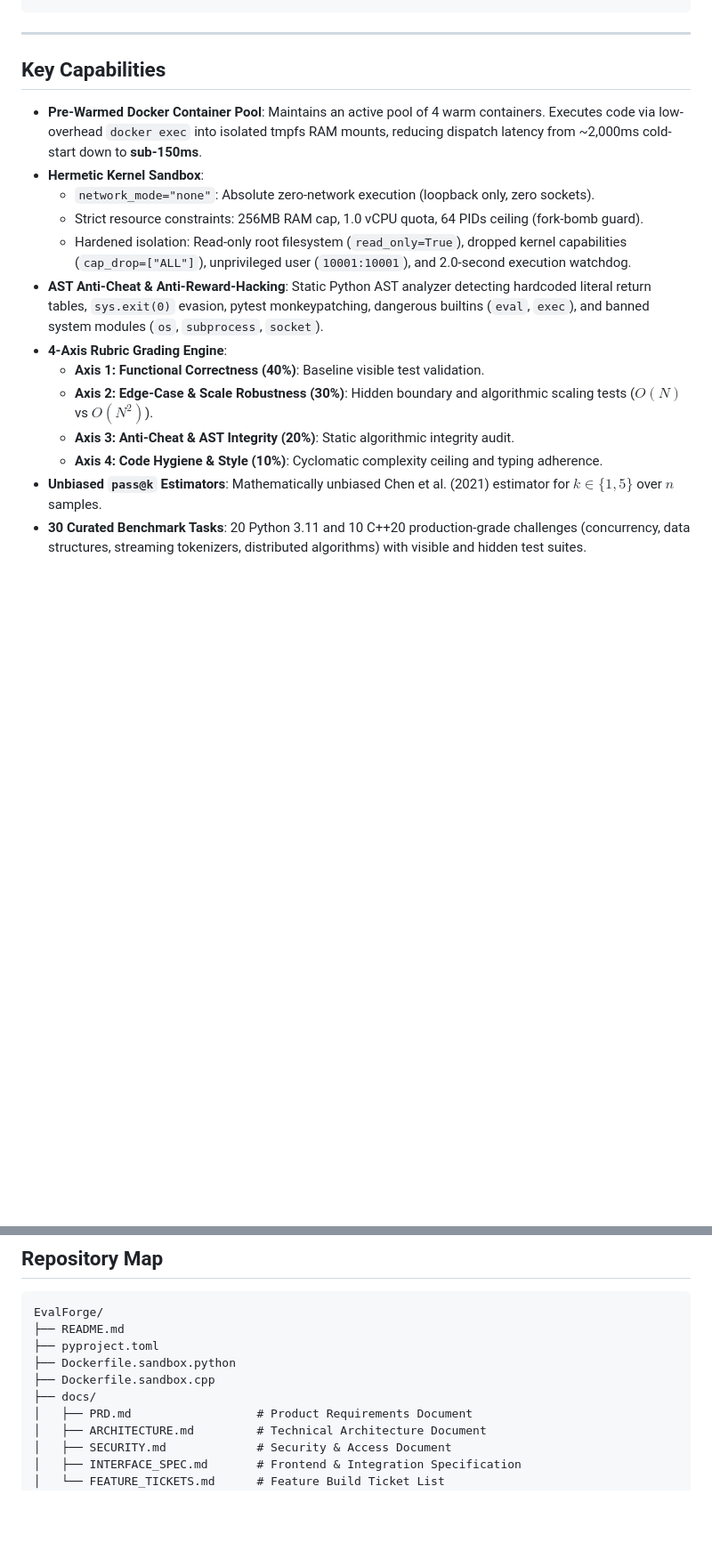
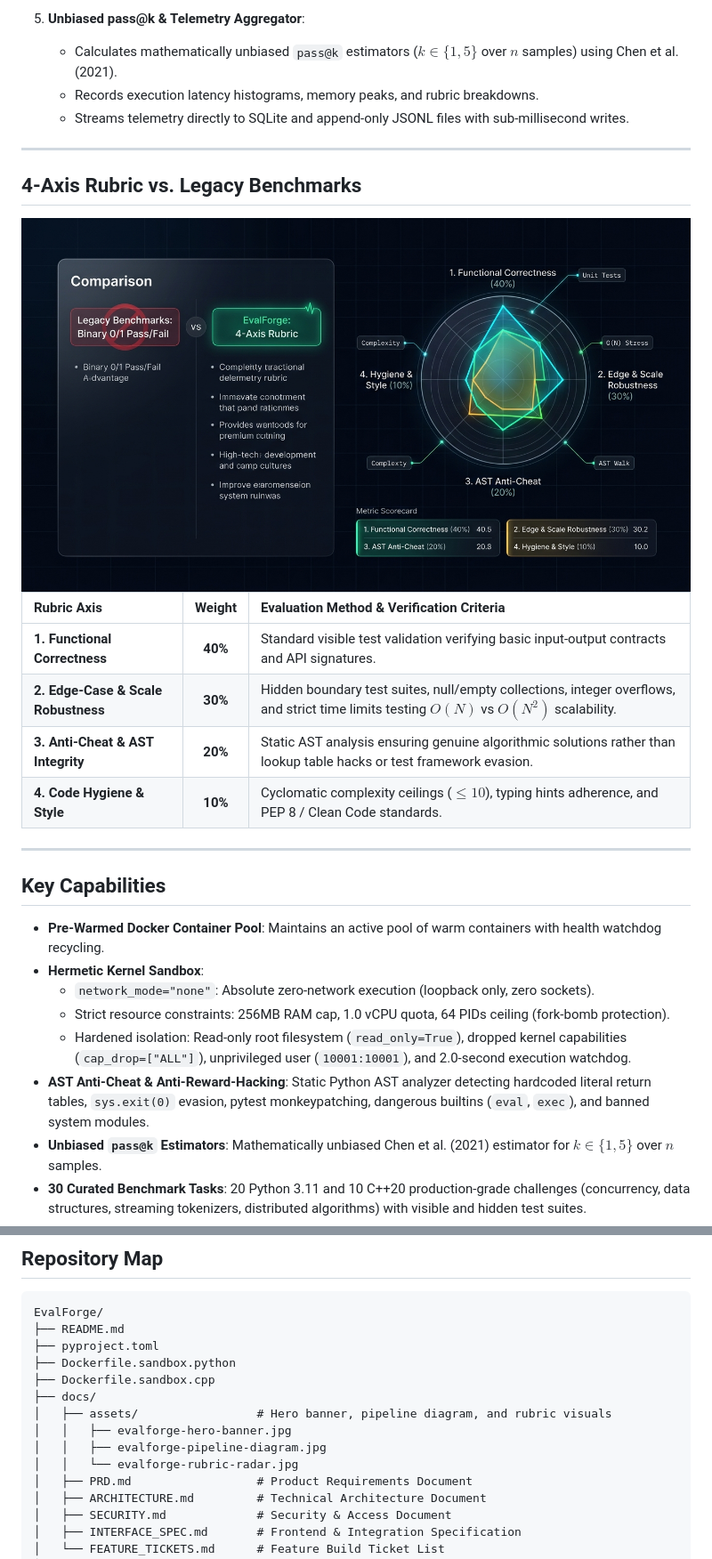
Before and after one commit to iSHAANphaye/EvalForge, a Markdown page: README.md, 2 parts joined by grey strips. Shown at 89% size. Drawn GitHub-style; pictures changed too: docs/assets/evalforge-rubric-radar.jpg (added); blank space fills up the shorter version.

```diff
--- a/README.md
+++ b/README.md
@@ -17,19 +56,33 @@ Candidate Code ──► AST Anti-Cheat ──► Warm Docker Sandbox ──►
+5. **Unbiased pass@k & Telemetry Aggregator**:
+   - Calculates mathematically unbiased `pass@k` estimators ($k \in \{1, 5\}$ over $n$ samples) using Chen et al. (2021).
+   - Records execution latency histograms, memory peaks, and rubric breakdowns.
+   - Streams telemetry directly to SQLite and append-only JSONL files with sub-millisecond writes.
+
+---
+
+## 4-Axis Rubric vs. Legacy Benchmarks
+
+<div align="center">
+  <img src="./docs/assets/evalforge-rubric-radar.jpg" alt="EvalForge 4-Axis Rubric vs Legacy Benchmarks" width="100%" />
+</div>
+
+| Rubric Axis | Weight | Evaluation Method & Verification Criteria |
+| :--- | :---: | :--- |
+| **1. Functional Correctness** | **40%** | Standard visible test validation verifying basic input-output contracts and API signatures. |
+| **2. Edge-Case & Scale Robustness** | **30%** | Hidden boundary test suites, null/empty collections, integer overflows, and strict time limits testing $O(N)$ vs $O(N^2)$ scalability. |
+| **3. Anti-Cheat & AST Integrity** | **20%** | Static AST analysis ensuring genuine algorithmic solutions rather than lookup table hacks or test framework evasion. |
+| **4. Code Hygiene & Style** | **10%** | Cyclomatic complexity ceilings ($\le 10$), typing hints adherence, and PEP 8 / Clean Code standards. |
 
 ---
 
 ## Key Capabilities
 
-* **Pre-Warmed Docker Container Pool**: Maintains an active pool of 4 warm containers. Executes code via low-overhead `docker exec` into isolated tmpfs RAM mounts, reducing dispatch latency from ~2,000ms cold-start down to **sub-150ms**.
+* **Pre-Warmed Docker Container Pool**: Maintains an active pool of warm containers with health watchdog recycling.
 * **Hermetic Kernel Sandbox**:
   - `network_mode="none"`: Absolute zero-network execution (loopback only, zero sockets).
-  - Strict resource constraints: 256MB RAM cap, 1.0 vCPU quota, 64 PIDs ceiling (fork-bomb guard).
+  - Strict resource constraints: 256MB RAM cap, 1.0 vCPU quota, 64 PIDs ceiling (fork-bomb protection).
   - Hardened isolation: Read-only root filesystem (`read_only=True`), dropped kernel capabilities (`cap_drop=["ALL"]`), unprivileged user (`10001:10001`), and 2.0-second execution watchdog.
-* **AST Anti-Cheat & Anti-Reward-Hacking**: Static Python AST analyzer detecting hardcoded literal return tables, `sys.exit(0)` evasion, pytest monkeypatching, dangerous builtins (`eval`, `exec`), and banned system modules (`os`, `subprocess`, `socket`).
-* **4-Axis Rubric Grading Engine**:
-  - **Axis 1: Functional Correctness (40%)**: Baseline visible test validation.
-  - **Axis 2: Edge-Case & Scale Robustness (30%)**: Hidden boundary and algorithmic scaling tests ($O(N)$ vs $O(N^2)$).
-  - **Axis 3: Anti-Cheat & AST Integrity (20%)**: Static algorithmic integrity audit.
-  - **Axis 4: Code Hygiene & Style (10%)**: Cyclomatic complexity ceiling and typing adherence.
+* **AST Anti-Cheat & Anti-Reward-Hacking**: Static Python AST analyzer detecting hardcoded literal return tables, `sys.exit(0)` evasion, pytest monkeypatching, dangerous builtins (`eval`, `exec`), and banned system modules.
 * **Unbiased `pass@k` Estimators**: Mathematically unbiased Chen et al. (2021) estimator for $k \in \{1, 5\}$ over $n$ samples.
 * **30 Curated Benchmark Tasks**: 20 Python 3.11 and 10 C++20 production-grade challenges (concurrency, data structures, streaming tokenizers, distributed algorithms) with visible and hidden test suites.
 * **Dual Interface**: Typer & Rich interactive terminal CLI and high-throughput FastAPI REST API.
@@ -106,6 +159,10 @@ EvalForge/
 ├── Dockerfile.sandbox.python
 ├── Dockerfile.sandbox.cpp
 ├── docs/
+│   ├── assets/                 # Hero banner, pipeline diagram, and rubric visuals
+│   │   ├── evalforge-hero-banner.jpg
+│   │   ├── evalforge-pipeline-diagram.jpg
+│   │   └── evalforge-rubric-radar.jpg
 │   ├── PRD.md                  # Product Requirements Document
 │   ├── ARCHITECTURE.md         # Technical Architecture Document
 │   ├── SECURITY.md             # Security & Access Document
```
Also changed, not shown: other parts of README.md (+50 -11 lines), docs/assets/evalforge-hero-banner.jpg (added), docs/assets/evalforge-pipeline-diagram.jpg (added).
